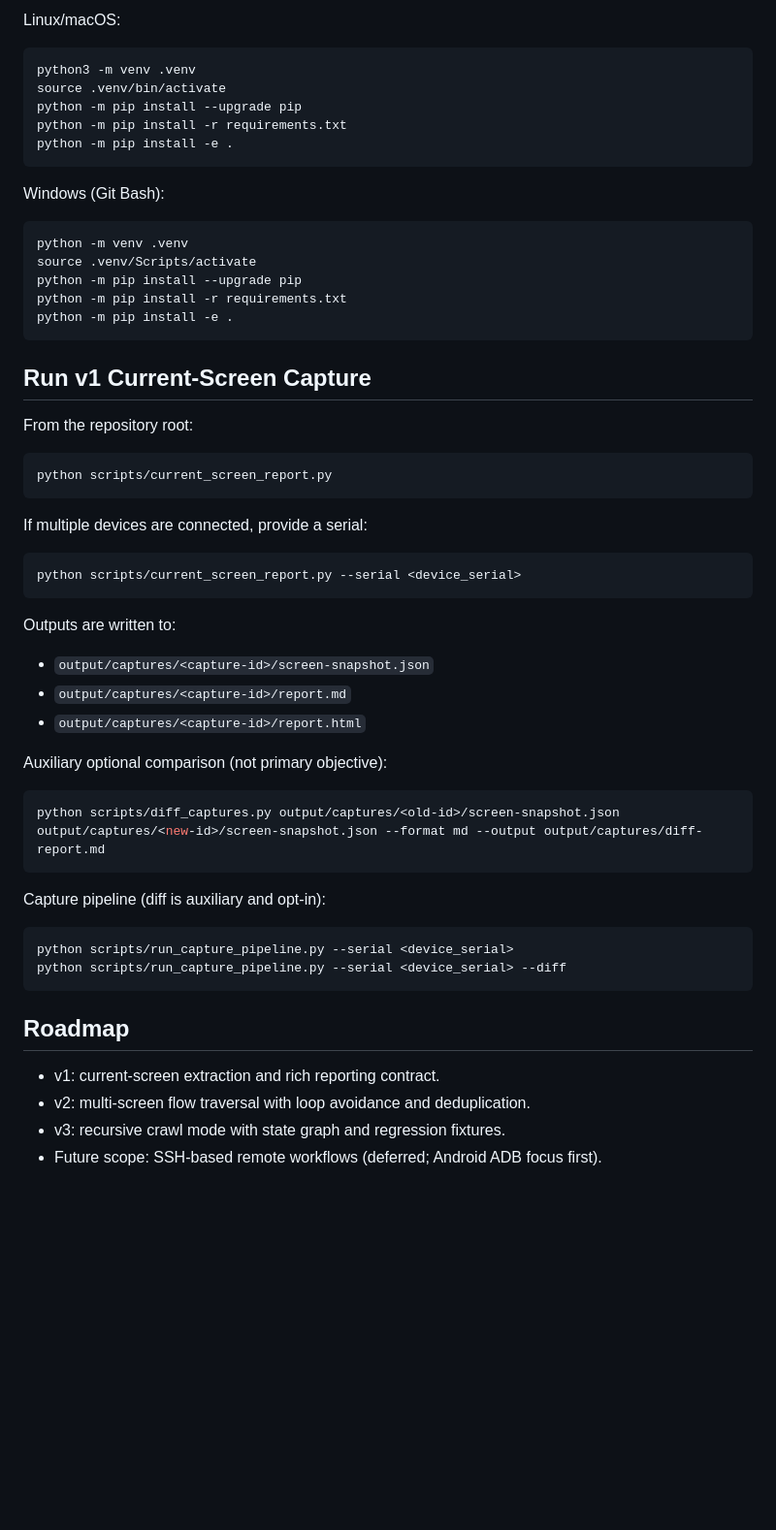
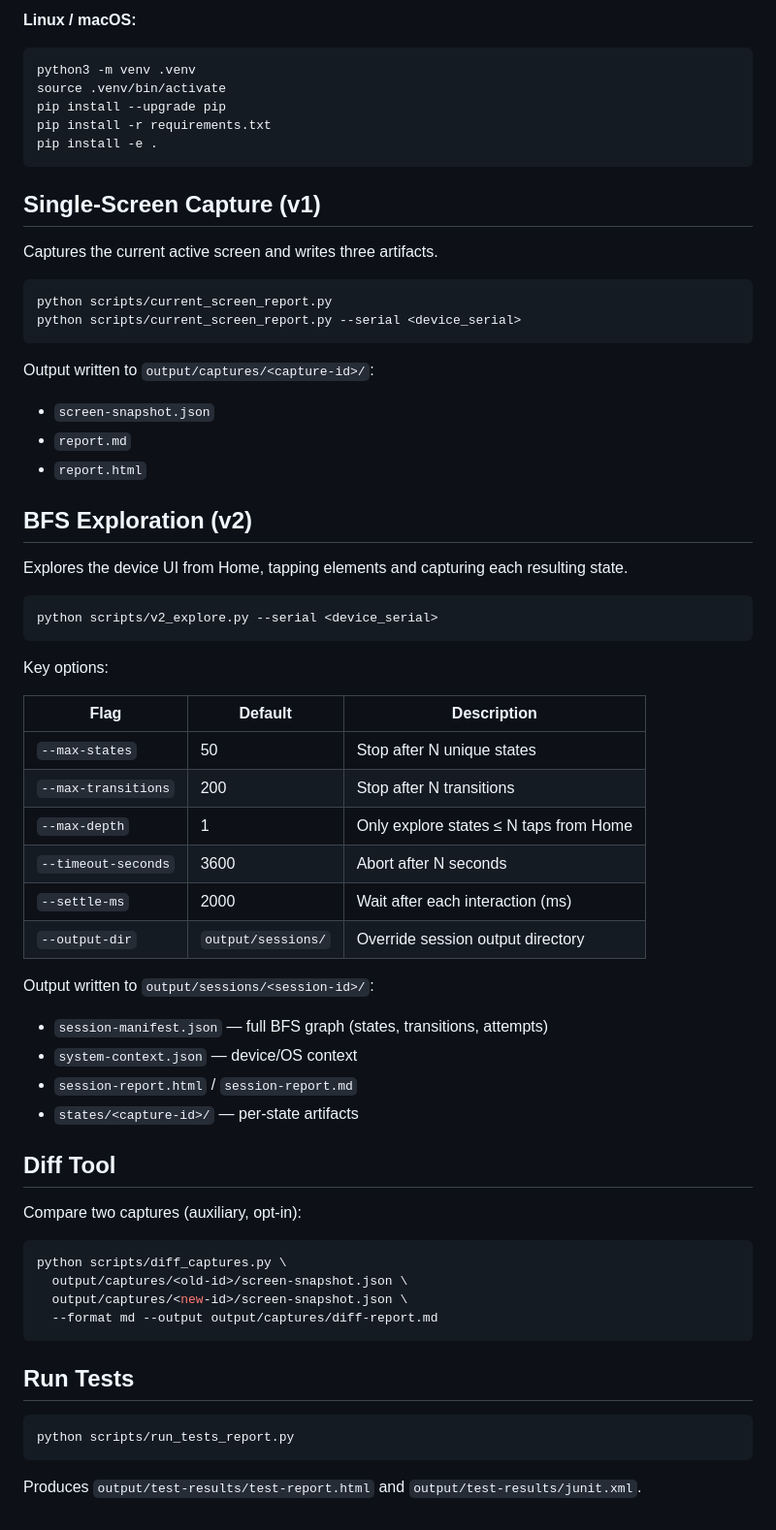
Before and after one commit to danielbarraalmeida/android-system-analyzer, a Markdown page: README.md, the part around one of its changes. Shown at 97% size. Rendered like a GitHub page; blank space fills up the shorter version.

````diff
--- a/README.md
+++ b/README.md
@@ -50,61 +79,69 @@ python -m pip install -e .
 ```
 
-Linux/macOS:
+**Linux / macOS:**
 
 ```bash
 python3 -m venv .venv
 source .venv/bin/activate
-python -m pip install --upgrade pip
-python -m pip install -r requirements.txt
-python -m pip install -e .
+pip install --upgrade pip
+pip install -r requirements.txt
+pip install -e .
 ```
 
-Windows (Git Bash):
+## Single-Screen Capture (v1)
 
-```bash
-python -m venv .venv
-source .venv/Scripts/activate
-python -m pip install --upgrade pip
-python -m pip install -r requirements.txt
-python -m pip install -e .
-```
-
-## Run v1 Current-Screen Capture
-
-From the repository root:
+Captures the current active screen and writes three artifacts.
 
 ```bash
 python scripts/current_screen_report.py
-```
-
-If multiple devices are connected, provide a serial:
-
-```bash
 python scripts/current_screen_report.py --serial <device_serial>
 ```
 
-Outputs are written to:
+Output written to `output/captures/<capture-id>/`:
+- `screen-snapshot.json`
+- `report.md`
+- `report.html`
 
-- `output/captures/<capture-id>/screen-snapshot.json`
-- `output/captures/<capture-id>/report.md`
-- `output/captures/<capture-id>/report.html`
+## BFS Exploration (v2)
 
-Auxiliary optional comparison (not primary objective):
+Explores the device UI from Home, tapping elements and capturing each resulting state.
 
 ```bash
-python scripts/diff_captures.py output/captures/<old-id>/screen-snapshot.json output/captures/<new-id>/screen-snapshot.json --format md --output output/captures/diff-report.md
+python scripts/v2_explore.py --serial <device_serial>
 ```
 
-Capture pipeline (diff is auxiliary and opt-in):
+Key options:
+
+| Flag | Default | Description |
+|------|---------|-------------|
+| `--max-states` | 50 | Stop after N unique states |
+| `--max-transitions` | 200 | Stop after N transitions |
+| `--max-depth` | 1 | Only explore states ≤ N taps from Home |
+| `--timeout-seconds` | 3600 | Abort after N seconds |
+| `--settle-ms` | 2000 | Wait after each interaction (ms) |
+| `--output-dir` | `output/sessions/` | Override session output directory |
+
+Output written to `output/sessions/<session-id>/`:
+- `session-manifest.json` — full BFS graph (states, transitions, attempts)
+- `system-context.json` — device/OS context
+- `session-report.html` / `session-report.md`
+- `states/<capture-id>/` — per-state artifacts
+
+## Diff Tool
+
+Compare two captures (auxiliary, opt-in):
 
 ```bash
-python scripts/run_capture_pipeline.py --serial <device_serial>
-python scripts/run_capture_pipeline.py --serial <device_serial> --diff
+python scripts/diff_captures.py \
+  output/captures/<old-id>/screen-snapshot.json \
+  output/captures/<new-id>/screen-snapshot.json \
+  --format md --output output/captures/diff-report.md
 ```
 
-## Roadmap
+## Run Tests
 
-- v1: current-screen extraction and rich reporting contract.
-- v2: multi-screen flow traversal with loop avoidance and deduplication.
-- v3: recursive crawl mode with state graph and regression fixtures.
-- Future scope: SSH-based remote workflows (deferred; Android ADB focus first).
+```bash
+python scripts/run_tests_report.py
+```
+
+Produces `output/test-results/test-report.html` and `output/test-results/junit.xml`.
````
Also changed, not shown: other parts of README.md (+62 -33 lines), .github/agents/git-keeper.agent.md (added, +63 -0 lines).
